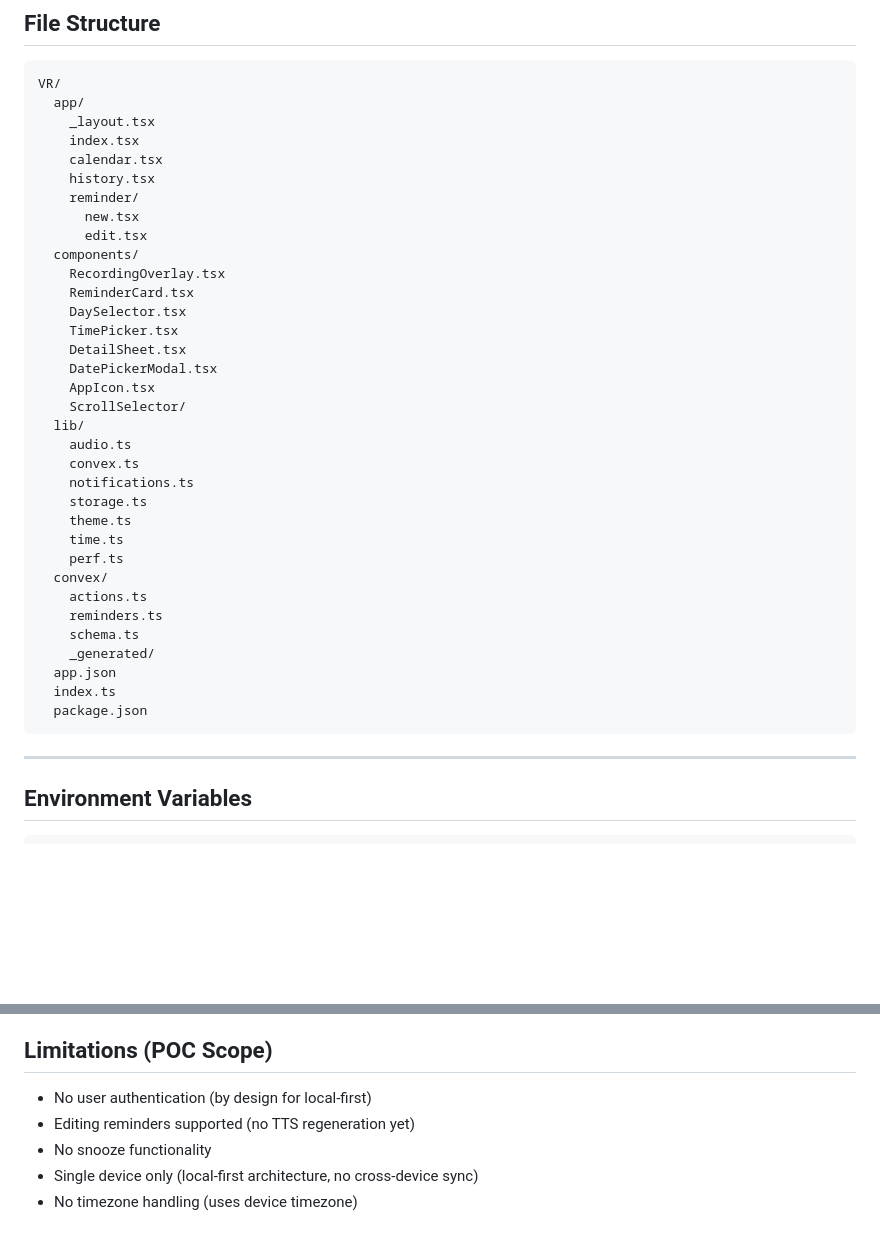
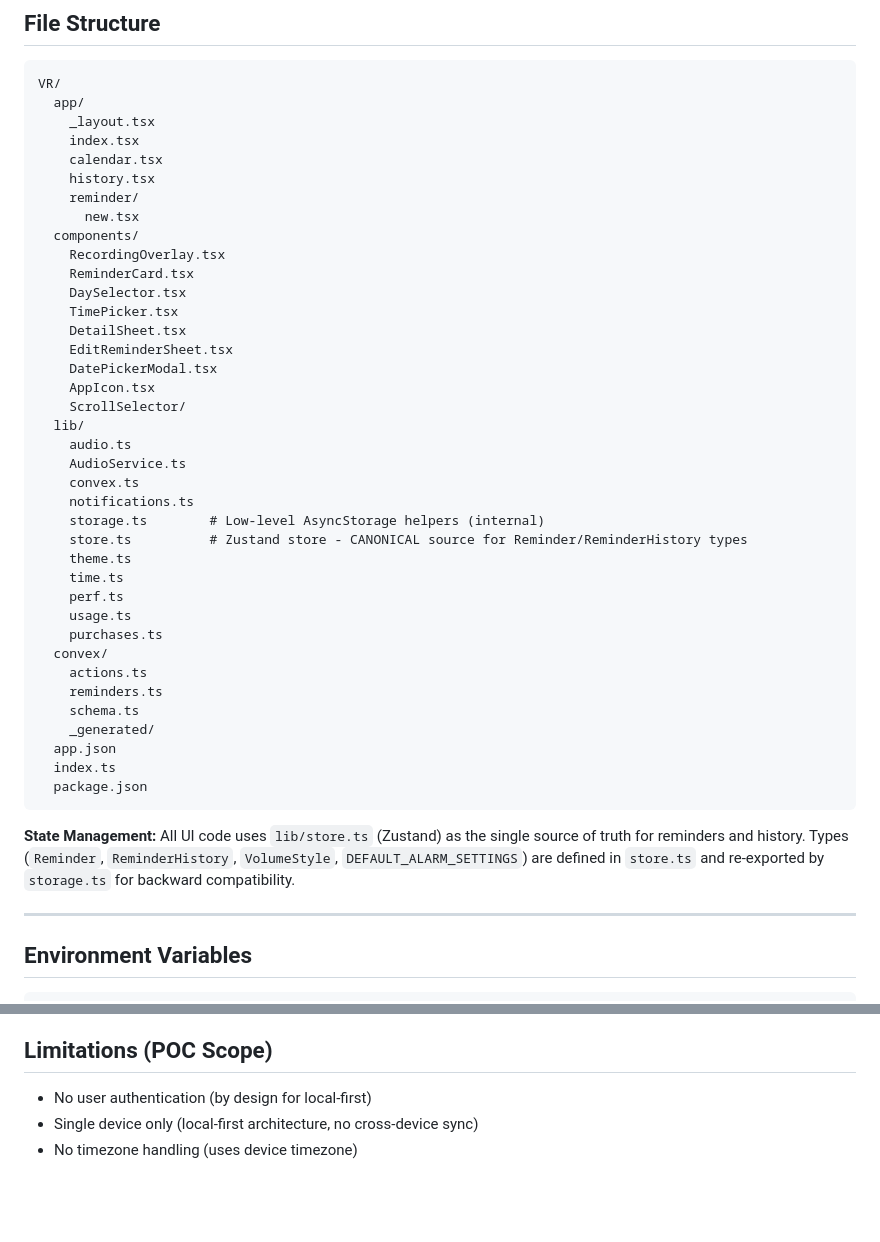
Before and after one commit to WahabBasa/Voice-reminder, a Markdown page: plan.md, 2 parts joined by grey strips. Rendered like a GitHub page; blank space fills up the shorter version.

Commit message:
Update plan.md: add store.ts to file structure, update state management docs

````diff
--- a/plan.md
+++ b/plan.md
@@ -737,24 +737,28 @@ VR/
     history.tsx
     reminder/
       new.tsx
-      edit.tsx
   components/
     RecordingOverlay.tsx
     ReminderCard.tsx
     DaySelector.tsx
     TimePicker.tsx
     DetailSheet.tsx
+    EditReminderSheet.tsx
     DatePickerModal.tsx
     AppIcon.tsx
     ScrollSelector/
   lib/
     audio.ts
+    AudioService.ts
     convex.ts
     notifications.ts
-    storage.ts
+    storage.ts        # Low-level AsyncStorage helpers (internal)
+    store.ts          # Zustand store - CANONICAL source for Reminder/ReminderHistory types
     theme.ts
     time.ts
     perf.ts
+    usage.ts
+    purchases.ts
   convex/
     actions.ts
     reminders.ts
@@ -764,6 +768,8 @@ VR/
   index.ts
   package.json
 ```
+
+**State Management:** All UI code uses `lib/store.ts` (Zustand) as the single source of truth for reminders and history. Types (`Reminder`, `ReminderHistory`, `VolumeStyle`, `DEFAULT_ALARM_SETTINGS`) are defined in `store.ts` and re-exported by `storage.ts` for backward compatibility.
 
 ---
 
@@ -820,7 +826,5 @@ adb shell dumpsys alarm | grep -A 5 "your.package.name"
 ## Limitations (POC Scope)
 
 - No user authentication (by design for local-first)
-- Editing reminders supported (no TTS regeneration yet)
-- No snooze functionality
 - Single device only (local-first architecture, no cross-device sync)
 - No timezone handling (uses device timezone)
````
